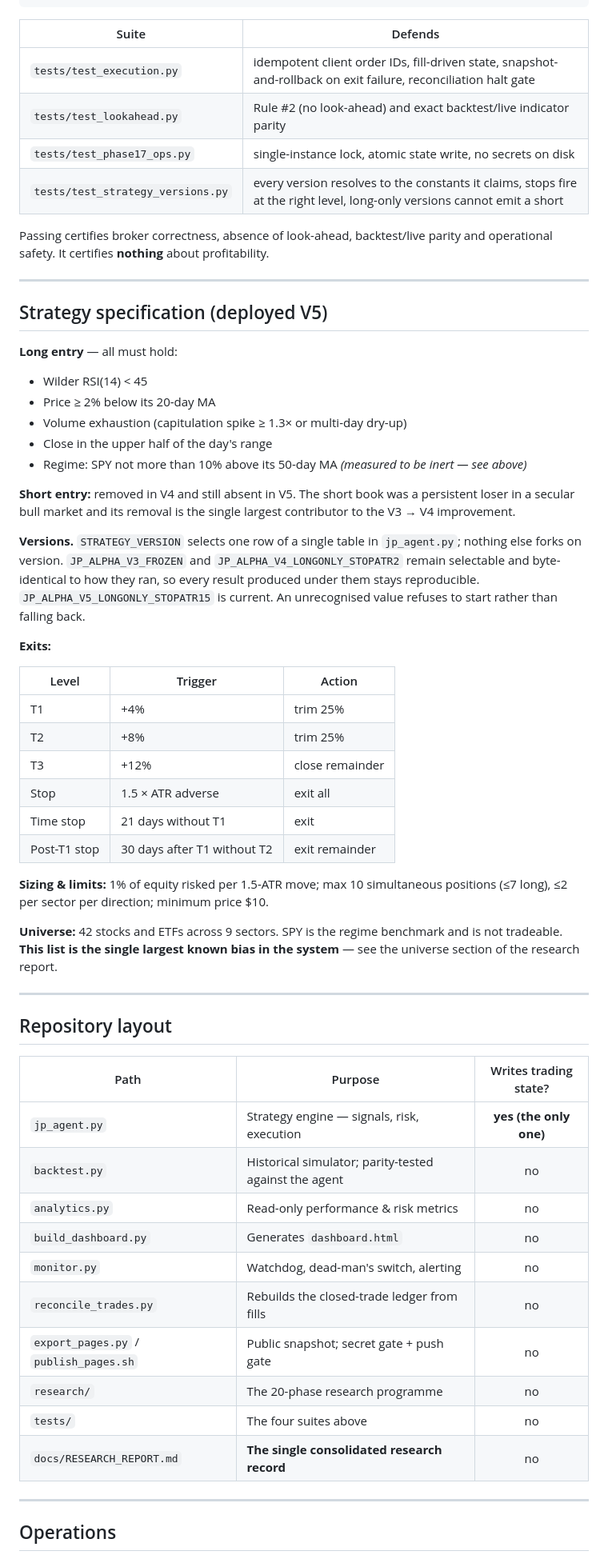
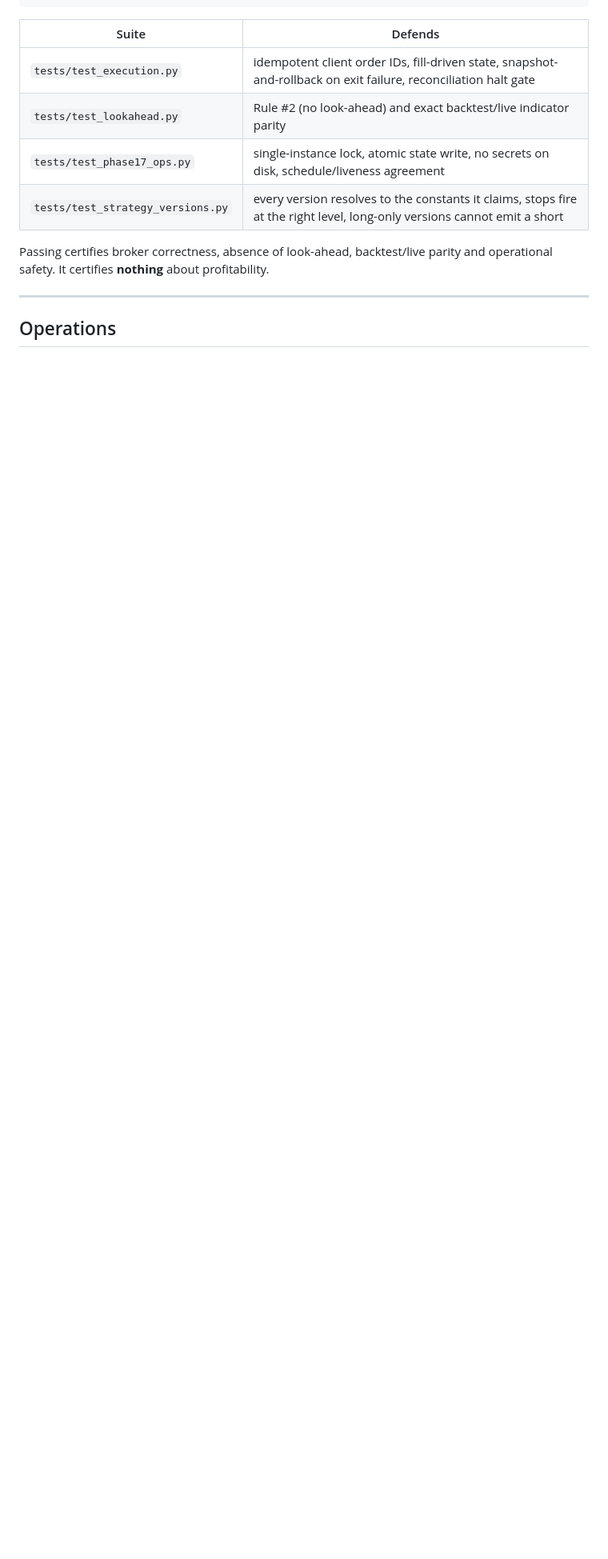
Before and after one commit to jpsaux04/jp-alpha-strategy, a Markdown page: README.md, the part around one of its changes. Shown at 80% size. Drawn GitHub-style; blank space fills up the shorter version.

```diff
--- a/README.md
+++ b/README.md
@@ -172,7 +270,7 @@ venv/bin/python tests/run_tests.py
 |---|---|
 | `tests/test_execution.py` | idempotent client order IDs, fill-driven state, snapshot-and-rollback on exit failure, reconciliation halt gate |
 | `tests/test_lookahead.py` | Rule #2 (no look-ahead) and exact backtest/live indicator parity |
-| `tests/test_phase17_ops.py` | single-instance lock, atomic state write, no secrets on disk |
+| `tests/test_phase17_ops.py` | single-instance lock, atomic state write, no secrets on disk, schedule/liveness agreement |
 | `tests/test_strategy_versions.py` | every version resolves to the constants it claims, stops fire at the right level, long-only versions cannot emit a short |
 
 Passing certifies broker correctness, absence of look-ahead, backtest/live
@@ -180,62 +278,5 @@ parity and operational safety. It certifies **nothing** about profitability.
 
 ---
 
-## Strategy specification (deployed V5)
-
-**Long entry** — all must hold:
-- Wilder RSI(14) < 45
-- Price ≥ 2% below its 20-day MA
-- Volume exhaustion (capitulation spike ≥ 1.3× or multi-day dry-up)
-- Close in the upper half of the day's range
-- Regime: SPY not more than 10% above its 50-day MA *(measured to be inert — see above)*
-
-**Short entry:** removed in V4 and still absent in V5. The short book was a
-persistent loser in a secular bull market and its removal is the single largest
-contributor to the V3 → V4 improvement.
-
-**Versions.** `STRATEGY_VERSION` selects one row of a single table in
-`jp_agent.py`; nothing else forks on version. `JP_ALPHA_V3_FROZEN` and
-`JP_ALPHA_V4_LONGONLY_STOPATR2` remain selectable and byte-identical to how they
-ran, so every result produced under them stays reproducible.
-`JP_ALPHA_V5_LONGONLY_STOPATR15` is current. An unrecognised value refuses to
-start rather than falling back.
-
-**Exits:**
-
-| Level | Trigger | Action |
-|---|---|---|
-| T1 | +4% | trim 25% |
-| T2 | +8% | trim 25% |
-| T3 | +12% | close remainder |
-| Stop | 1.5 × ATR adverse | exit all |
-| Time stop | 21 days without T1 | exit |
-| Post-T1 stop | 30 days after T1 without T2 | exit remainder |
-
-**Sizing & limits:** 1% of equity risked per 1.5-ATR move; max 10 simultaneous
-positions (≤7 long), ≤2 per sector per direction; minimum price $10.
-
-**Universe:** 42 stocks and ETFs across 9 sectors. SPY is the regime benchmark
-and is not tradeable. **This list is the single largest known bias in the
-system** — see the universe section of the research report.
-
----
-
-## Repository layout
-
-| Path | Purpose | Writes trading state? |
-|---|---|:---:|
-| `jp_agent.py` | Strategy engine — signals, risk, execution | **yes (the only one)** |
-| `backtest.py` | Historical simulator; parity-tested against the agent | no |
-| `analytics.py` | Read-only performance & risk metrics | no |
-| `build_dashboard.py` | Generates `dashboard.html` | no |
-| `monitor.py` | Watchdog, dead-man's switch, alerting | no |
-| `reconcile_trades.py` | Rebuilds the closed-trade ledger from fills | no |
-| `export_pages.py` / `publish_pages.sh` | Public snapshot; secret gate + push gate | no |
-| `research/` | The 20-phase research programme | no |
-| `tests/` | The four suites above | no |
-| `docs/RESEARCH_REPORT.md` | **The single consolidated research record** | no |
-
----
-
 ## Operations
 
```
Also changed, not shown: other parts of README.md (+125 -20 lines).
